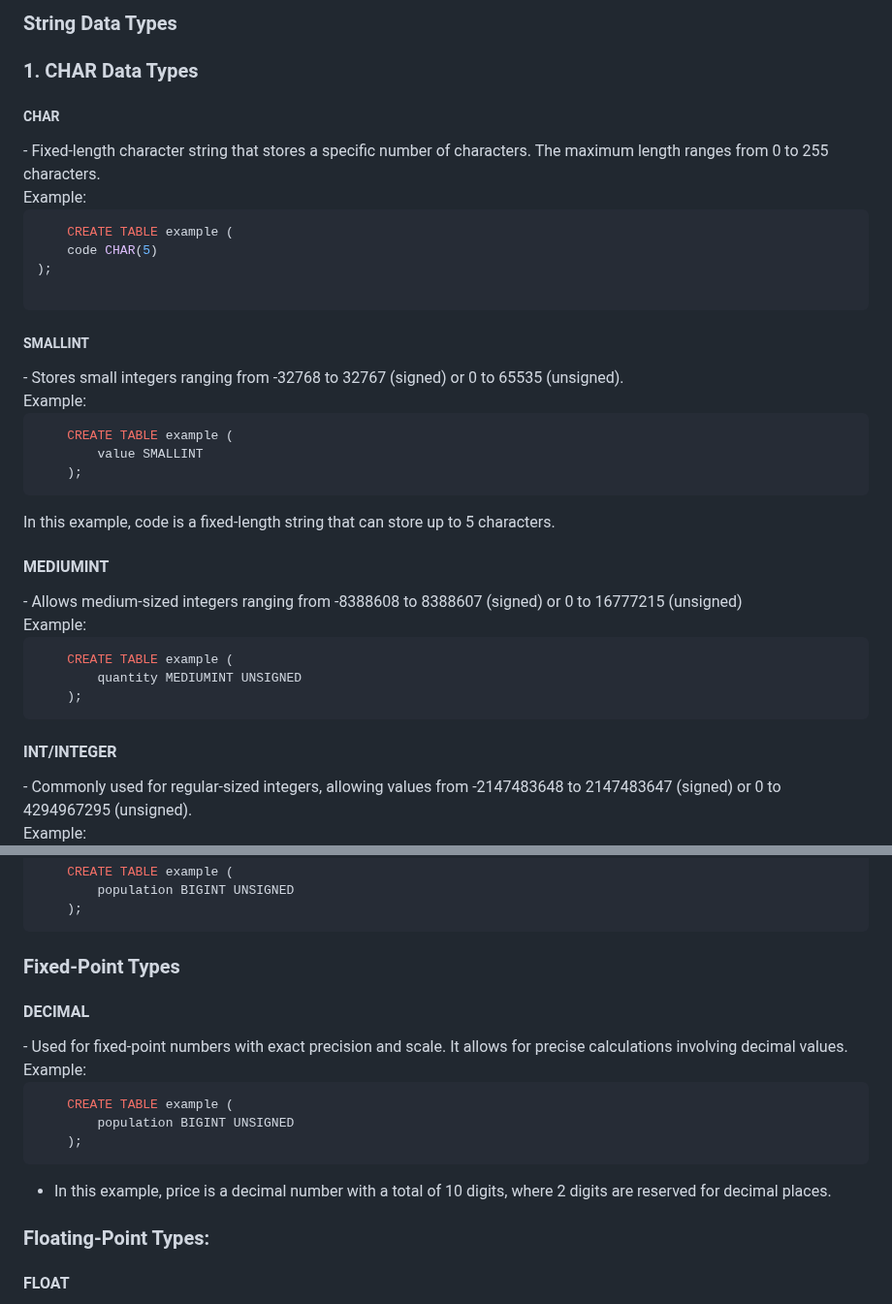
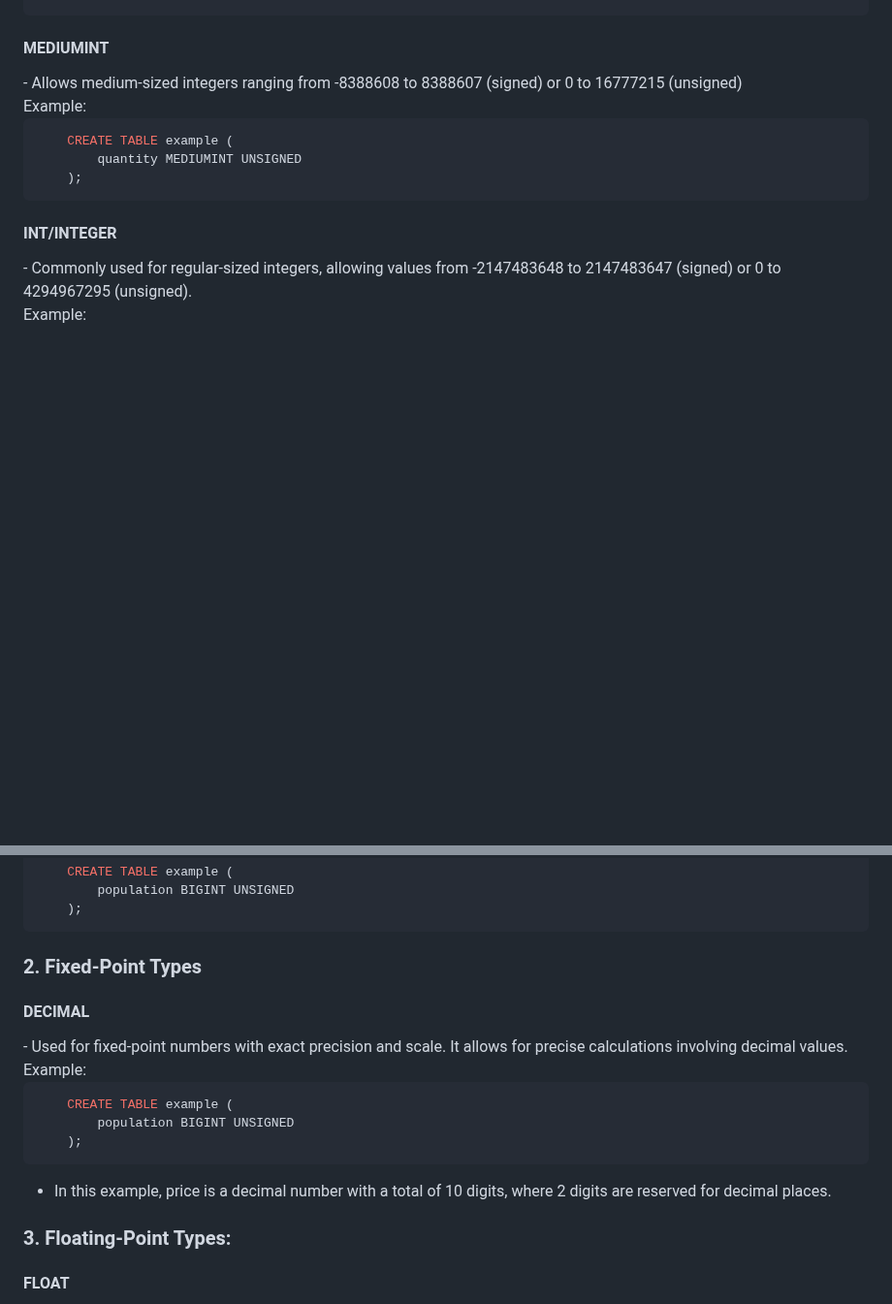
Before and after one commit to mushahadur/Task-From-ICT-Layer, a Markdown page: README.md, 2 parts joined by grey strips. Shown at 97% size. Rendered like a GitHub page; blank space fills up the shorter version.

Commit message:
string data

````diff
--- a/README.md
+++ b/README.md
@@ -380,32 +296,3 @@ $orderDetails = $request->session()->get("order.$order_id"); // Accessing order
-### String Data Types
-
-### 1. CHAR Data Types
-
-<h5>CHAR</h5>
-    - Fixed-length character string that stores a specific number of characters. The maximum length ranges from 0 to 255 characters.
-    <br/>
-    Example:
-    <br/>
-
-```sql
-    CREATE TABLE example (
-    code CHAR(5)
-);
-
-```
-
-<h5>SMALLINT</h5>
-    - Stores small integers ranging from -32768 to 32767 (signed) or 0 to 65535 (unsigned).
-    <br/>
-    Example:
-    <br/>
-
-```sql
-    CREATE TABLE example (
-        value SMALLINT
-    );
-```
-In this example, code is a fixed-length string that can store up to 5 characters.
 
 <h4>MEDIUMINT</h4>
 - Allows medium-sized integers ranging from -8388608 to 8388607 (signed) or 0 to 16777215 (unsigned)
@@ -444,7 +331,7 @@ In this example, code is a fixed-length string that can store up to 5 characters
 ```
 
 
-### Fixed-Point Types
+### 2. Fixed-Point Types
 
 <h4>DECIMAL</h4>
 - Used for fixed-point numbers with exact precision and    scale. It allows for precise calculations involving decimal values.
@@ -461,7 +348,7 @@ In this example, code is a fixed-length string that can store up to 5 characters
 
 
 
-###  Floating-Point Types:
+### 3. Floating-Point Types:
 
 <h4>FLOAT</h4>
     -  Represents single-precision floating-point numbers, allowing approximate values with a range of -3.402823466E+38 to -1.175494351E-38, 0, and 1.175494351E-38 to 3.402823466E+38.
````
Also changed, not shown: other parts of README.md (+119 -89 lines).
